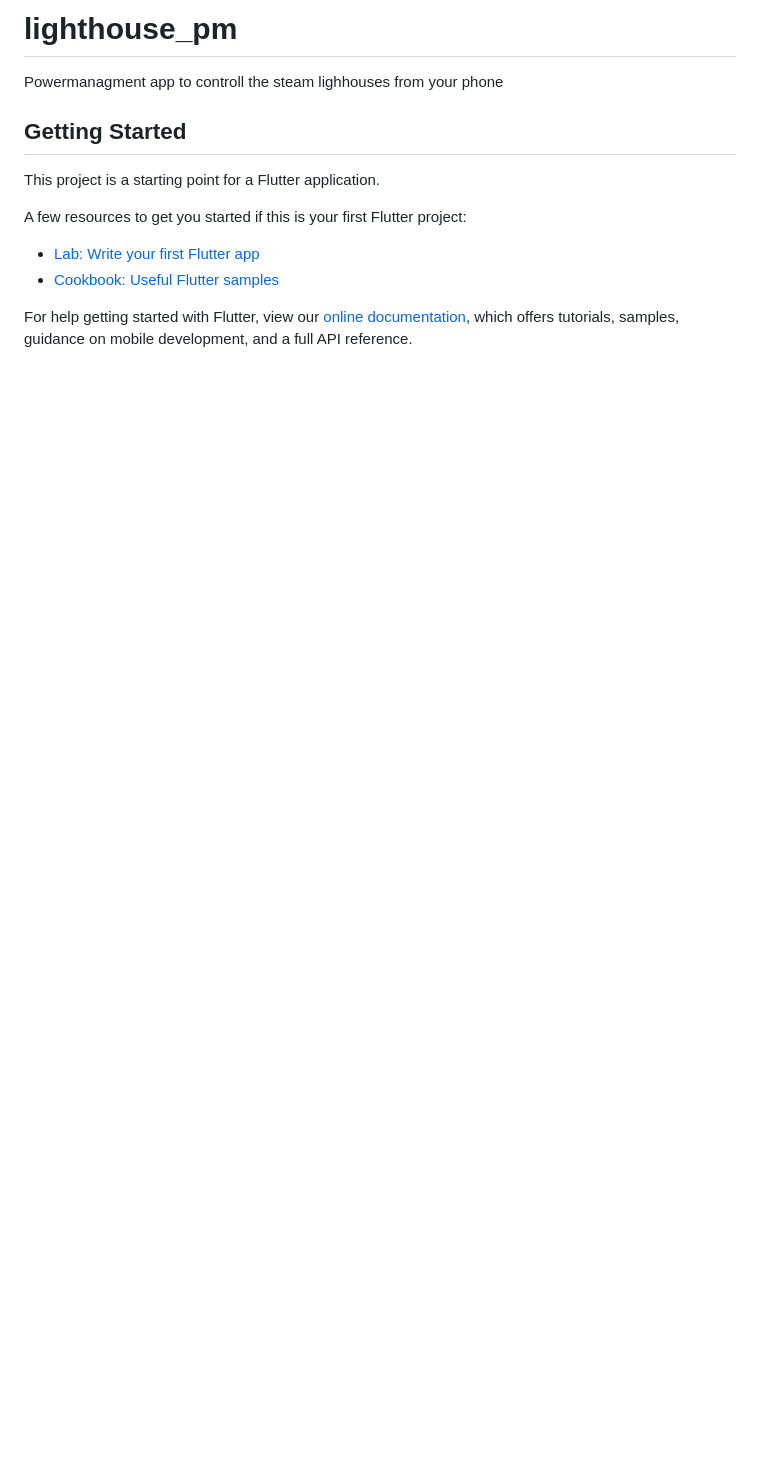
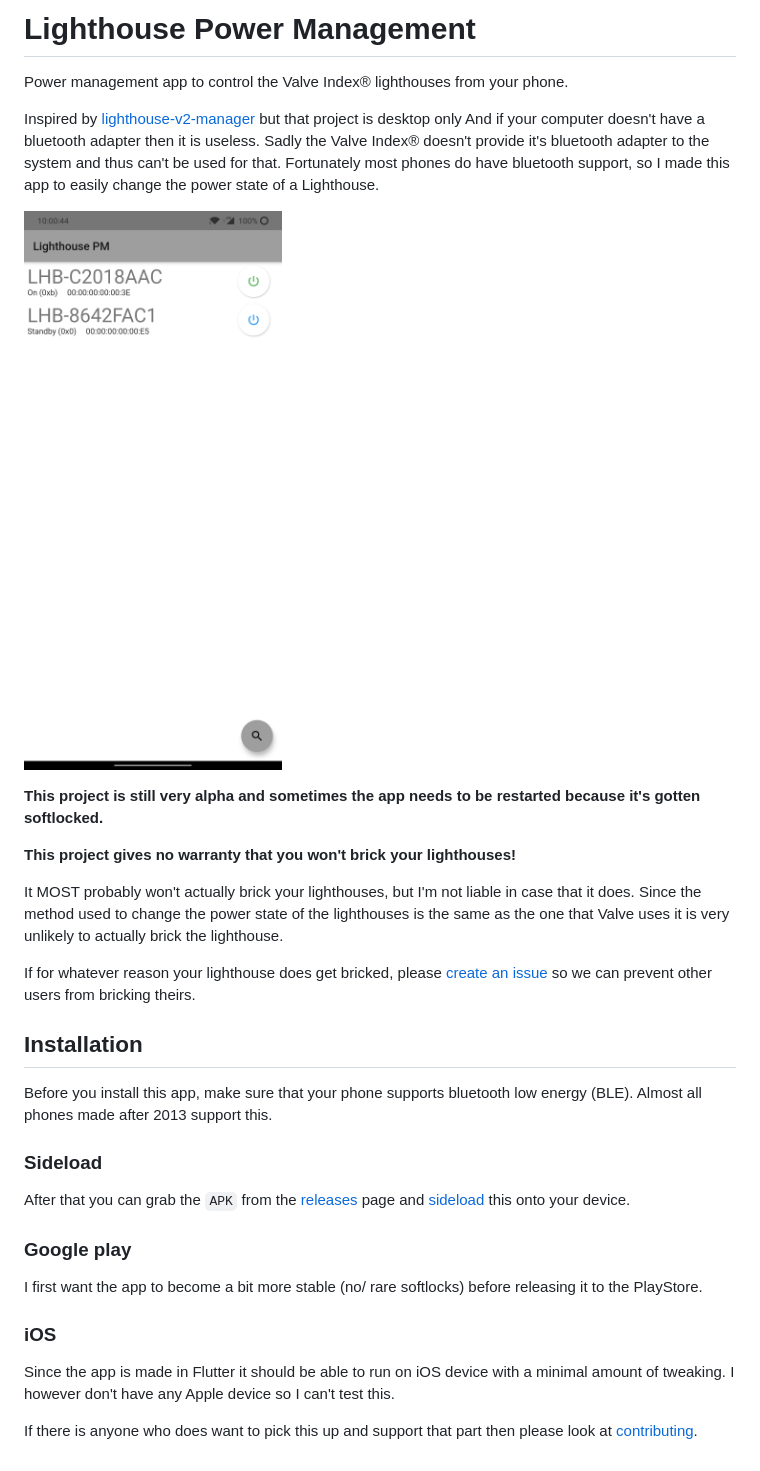
Before and after one commit to jeroen1602/lighthouse_pm, a Markdown page: README.md, the part around the change. Drawn GitHub-style; pictures changed too: docs/lighthouse_pm_screenshot.png (added); blank space fills up the shorter version.

Commit message:
Updated readme.
Added the ability to create release builds.
Added contributing.md
Added a fake data mode for testing and taking screenshots.
Cleaned up the lighthouse widget.

```diff
--- a/README.md
+++ b/README.md
@@ -1,16 +1,43 @@
-# lighthouse_pm
+# Lighthouse Power Management
 
-Powermanagment app to controll the steam lighhouses from your phone
+Power management app to control the Valve Index® lighthouses from your phone.
 
-## Getting Started
+Inspired by [lighthouse-v2-manager](https://github.com/nouser2013/lighthouse-v2-manager) but that project is desktop only
+And if your computer doesn't have a bluetooth adapter then it is useless. Sadly the Valve Index® doesn't provide it's bluetooth adapter
+to the system and thus can't be used for that. Fortunately most phones do have bluetooth support, so I made this app to
+easily change the power state of a Lighthouse.
 
-This project is a starting point for a Flutter application.
+![lighthouse pm in action](docs/lighthouse_pm_screenshot.png)
 
-A few resources to get you started if this is your first Flutter project:
 
-- [Lab: Write your first Flutter app](https://flutter.dev/docs/get-started/codelab)
-- [Cookbook: Useful Flutter samples](https://flutter.dev/docs/cookbook)
+**This project is still very alpha and sometimes the app needs to be restarted because it's gotten softlocked.**
 
-For help getting started with Flutter, view our
-[online documentation](https://flutter.dev/docs), which offers tutorials,
-samples, guidance on mobile development, and a full API reference.
+**This project gives no warranty that you won't brick your lighthouses!**
+
+It MOST probably won't actually brick your lighthouses, but I'm not liable in case that it does.
+Since the method used to change the power state of the lighthouses is the same as the one that
+Valve uses it is very unlikely to actually brick the lighthouse.
+
+If for whatever reason your lighthouse does get bricked, please [create an issue](./issues) so we can prevent other users from bricking theirs.
+
+## Installation
+
+Before you install this app, make sure that your phone supports bluetooth low energy (BLE).
+Almost all phones made after 2013 support this.
+
+
+### Sideload
+
+After that you can grab the `APK` from the [releases](./releases) page and [sideload](https://www.howtogeek.com/313433/how-to-sideload-apps-on-android/) this onto your device.
+
+### Google play
+
+I first want the app to become a bit more stable (no/ rare softlocks) before releasing it to the
+PlayStore.
+
+### iOS
+
+Since the app is made in Flutter it should be able to run on iOS device with a minimal amount of
+tweaking. I however don't have any Apple device so I can't test this.
+
+If there is anyone who does want to pick this up and support that part then please look at [contributing](CONTRIBUTING.md).
```
Also changed, not shown: CONTRIBUTING.md (added, +12 -0 lines), 6 other files.
